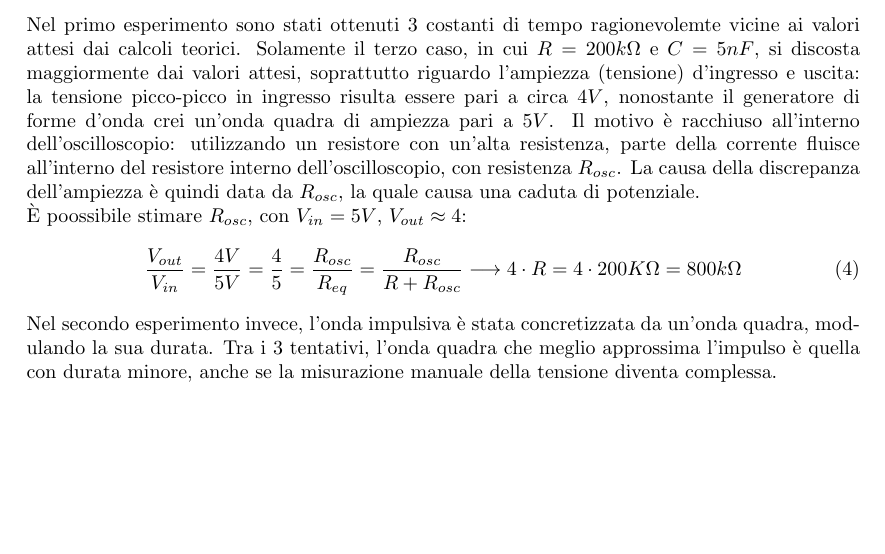
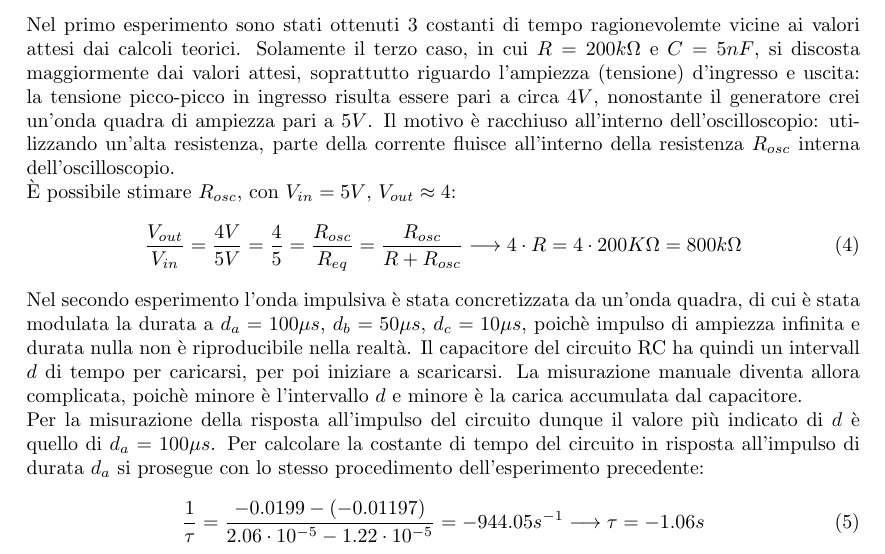
Before and after one commit to LeonardoPasquato/LabFisica2, a LaTeX document (Lab2/secondReport.tex): part of page 4 of 4, cut so that both start at the same text, the shorter picture padded with empty space. Compiled offline with pdfLaTeX.

Commit message:
conclusione secondo espe

```diff
--- a/Lab2/secondReport.tex
+++ b/Lab2/secondReport.tex
@@ -272,18 +272,28 @@
     Nel primo esperimento sono stati ottenuti 3 costanti di tempo ragionevolemte vicine ai valori
     attesi dai calcoli teorici. Solamente il terzo caso, in cui $R = 200k\Omega$ e $C = 5nF$, si discosta maggiormente
     dai valori attesi, soprattutto riguardo l'ampiezza (tensione) d'ingresso e uscita: la tensione picco-picco
-    in ingresso risulta essere pari a circa $4 V$, nonostante il generatore di forme d'onda crei un'onda quadra di ampiezza
-    pari a $5V$. Il motivo è racchiuso all'interno dell'oscilloscopio: utilizzando un resistore con un'alta resistenza,
-    parte della corrente fluisce all'interno del resistore interno dell'oscilloscopio, con resistenza $R_{osc}$.
-    La causa della discrepanza dell'ampiezza è quindi data da $R_{osc}$, la quale causa una caduta di potenziale.\par
-    È poossibile stimare $R_{osc}$, con $V_{in} = 5V$, $V_{out} \approx 4$:
+    in ingresso risulta essere pari a circa $4 V$, nonostante il generatore crei un'onda quadra di ampiezza
+    pari a $5V$. Il motivo è racchiuso all'interno dell'oscilloscopio: utilizzando un'alta resistenza,
+    parte della corrente fluisce all'interno della resistenza $R_{osc}$ interna dell'oscilloscopio.\par
+    È possibile stimare $R_{osc}$, con $V_{in} = 5V$, $V_{out} \approx 4$:
     \begin{equation}
         \frac{V_{out}}{V_{in}} = \frac{4V}{5V} = \frac{4}{5} = \frac{R_{osc}}{R_{eq}} = \frac{R_{osc}}{R + R_{osc}} \longrightarrow
         4 \cdot R = 4 \cdot 200K\Omega = 800 k\Omega
     \end{equation}
     \par
-    Nel secondo esperimento invece, l'onda impulsiva è stata concretizzata da un'onda quadra, modulando la sua durata.
-    Tra i 3 tentativi, l'onda quadra che meglio approssima l'impulso è quella con durata minore, anche se la misurazione manuale
-    della tensione diventa complessa.
+    Nel secondo esperimento l'onda impulsiva è stata concretizzata da un'onda quadra, di cui è stata modulata la durata a $d_a = 100\mu s$, $d_b = 50 \mu s$, $d_c = 10 \mu s$,
+    poichè impulso di ampiezza infinita e durata nulla non è riproducibile nella realtà.
+    Il capacitore del circuito RC ha quindi un intervall $d$ di tempo per caricarsi, per poi iniziare a scaricarsi.
+    La misurazione manuale diventa allora complicata, poichè minore è l'intervallo $d$ e minore è la carica accumulata dal capacitore.\par
+    Per la misurazione della risposta all'impulso del circuito dunque il valore più indicato di $d$ è quello di $d_a = 100 \mu s$.
+    Per calcolare la costante di tempo del circuito in risposta all'impulso di durata $d_a$ si prosegue con lo stesso
+    procedimento dell'esperimento precedente:
+    \begin{equation}
+        \frac{1}{\tau} = \frac{-0.0199 - (-0.01197)}{2.06\cdot10^{-5} - 1.22\cdot10^{-5}} = -944.05s^{-1} \longrightarrow \tau = -1.06s
+    \end{equation}
+
+    %Nel secondo esperimento invece, l'onda impulsiva è stata concretizzata da un'onda quadra, modulando la sua durata.
+    %Tra i 3 tentativi, l'onda quadra che meglio approssima l'impulso è quella con durata minore, anche se la misurazione manuale
+    %della tensione diventa complessa.
 
 \end{document}
```
Also changed, not shown: Lab2/secondReport.pdf, 3 other files.
